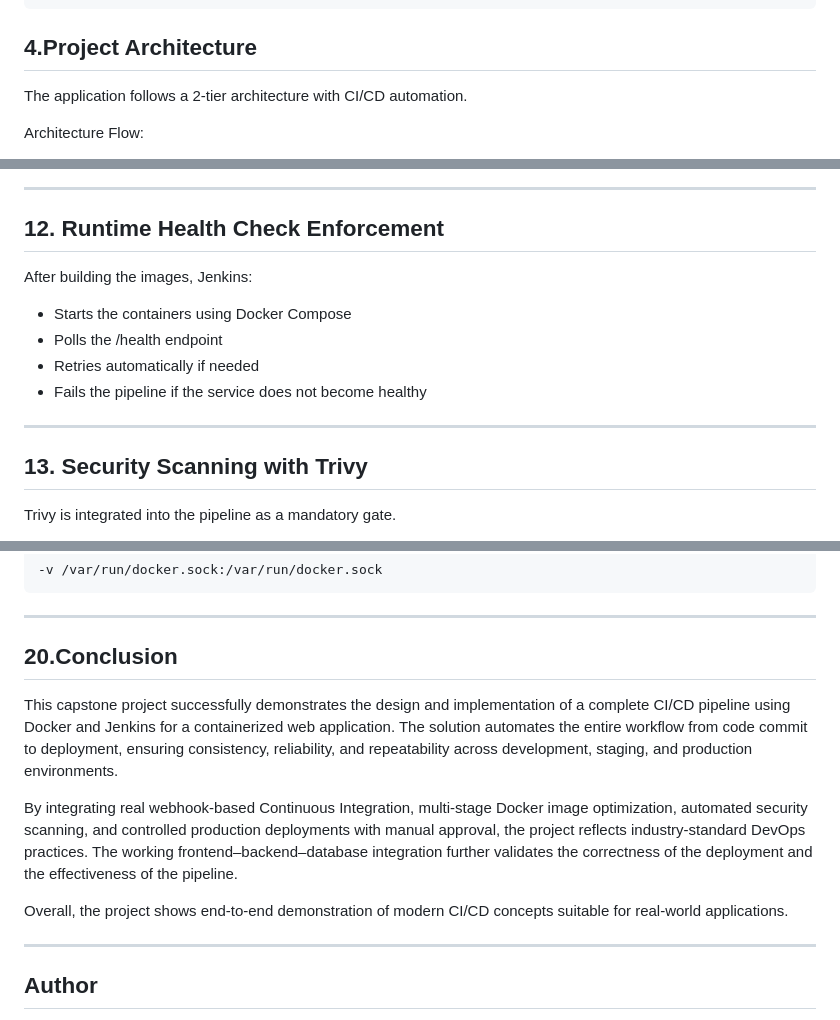
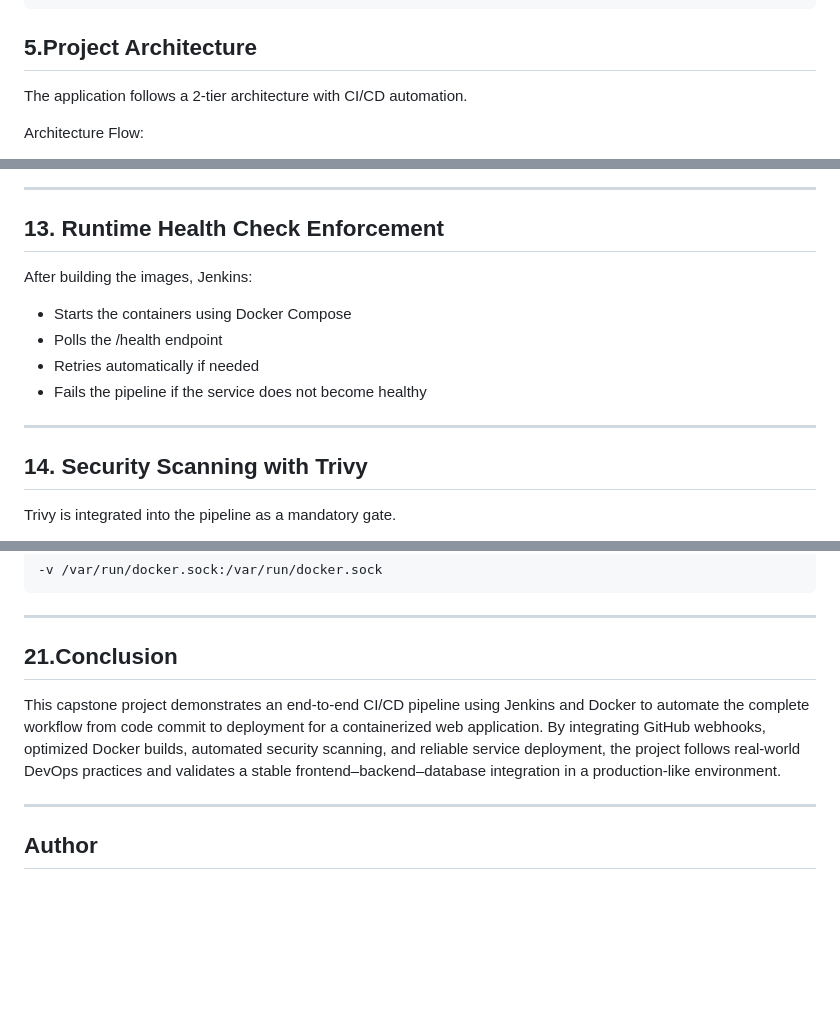
Before and after one commit to PavanSPK/cicd-capstone, a Markdown page: README.md, 3 parts joined by grey strips. GitHub-like rendering; blank space fills up the shorter version.

````diff
--- a/README.md
+++ b/README.md
@@ -78,7 +78,7 @@ GitHub Webhook Trigger Enabled
 Automatic CI/CD Pipeline Execution
 ```
 
-## 4.Project Architecture
+## 5.Project Architecture
 
 The application follows a 2-tier architecture with CI/CD automation.
 
@@ -421,7 +421,7 @@ Pipeline Stages:
 
 -----------------------------------------------------------------------------------
 
-## 12. Runtime Health Check Enforcement
+## 13. Runtime Health Check Enforcement
 After building the images, Jenkins:
 - Starts the containers using Docker Compose
 - Polls the /health endpoint
@@ -430,7 +430,7 @@ After building the images, Jenkins:
 
 -----------------------------------------------------------------------------------
 
-## 13. Security Scanning with Trivy
+## 14. Security Scanning with Trivy
 Trivy is integrated into the pipeline as a mandatory gate.
 - Scans backend image
 - Checks for HIGH and CRITICAL vulnerabilities
@@ -585,13 +585,9 @@ Ensure Jenkins has access to Docker:
 
 -----------------------------------------------------------------------------------
 
-## 20.Conclusion
+## 21.Conclusion
 
-This capstone project successfully demonstrates the design and implementation of a complete CI/CD pipeline using Docker and Jenkins for a containerized web application. The solution automates the entire workflow from code commit to deployment, ensuring consistency, reliability, and repeatability across development, staging, and production environments.
-
-By integrating real webhook-based Continuous Integration, multi-stage Docker image optimization, automated security scanning, and controlled production deployments with manual approval, the project reflects industry-standard DevOps practices. The working frontend–backend–database integration further validates the correctness of the deployment and the effectiveness of the pipeline.
-
-Overall, the project shows end-to-end demonstration of modern CI/CD concepts suitable for real-world applications.
+This capstone project demonstrates an end-to-end CI/CD pipeline using Jenkins and Docker to automate the complete workflow from code commit to deployment for a containerized web application. By integrating GitHub webhooks, optimized Docker builds, automated security scanning, and reliable service deployment, the project follows real-world DevOps practices and validates a stable frontend–backend–database integration in a production-like environment.
 
 -----------------------------------------------------------------------------------
 
````
Also changed, not shown: other parts of README.md (+33 -33 lines).
